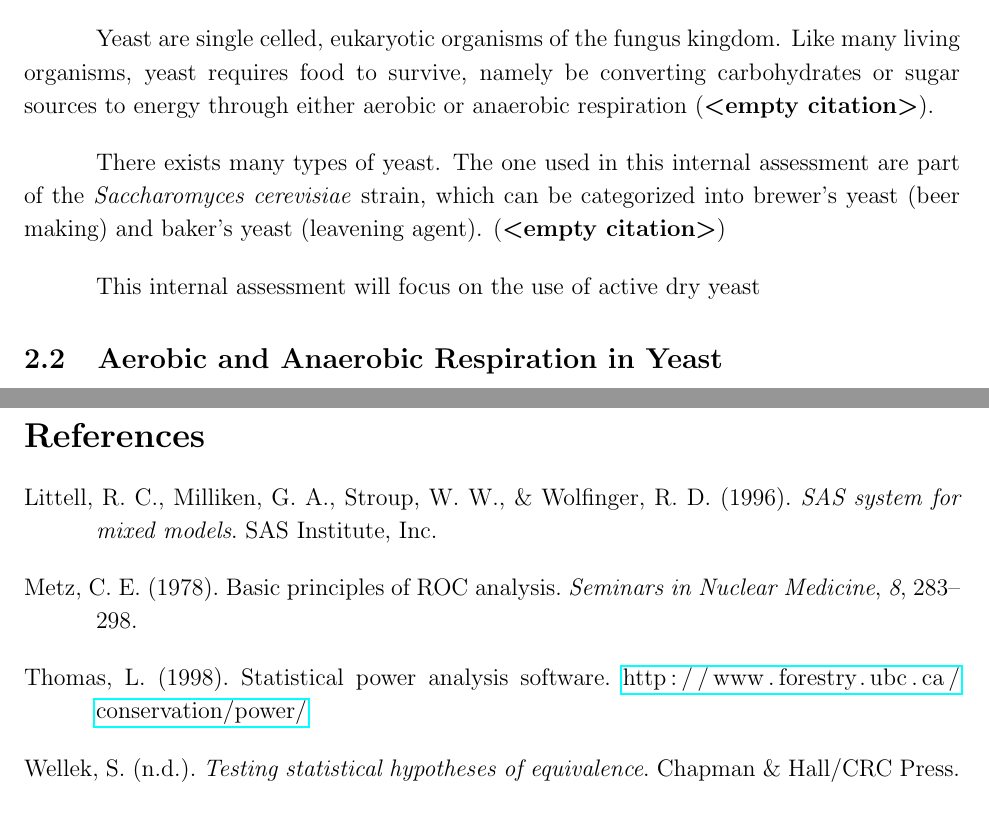
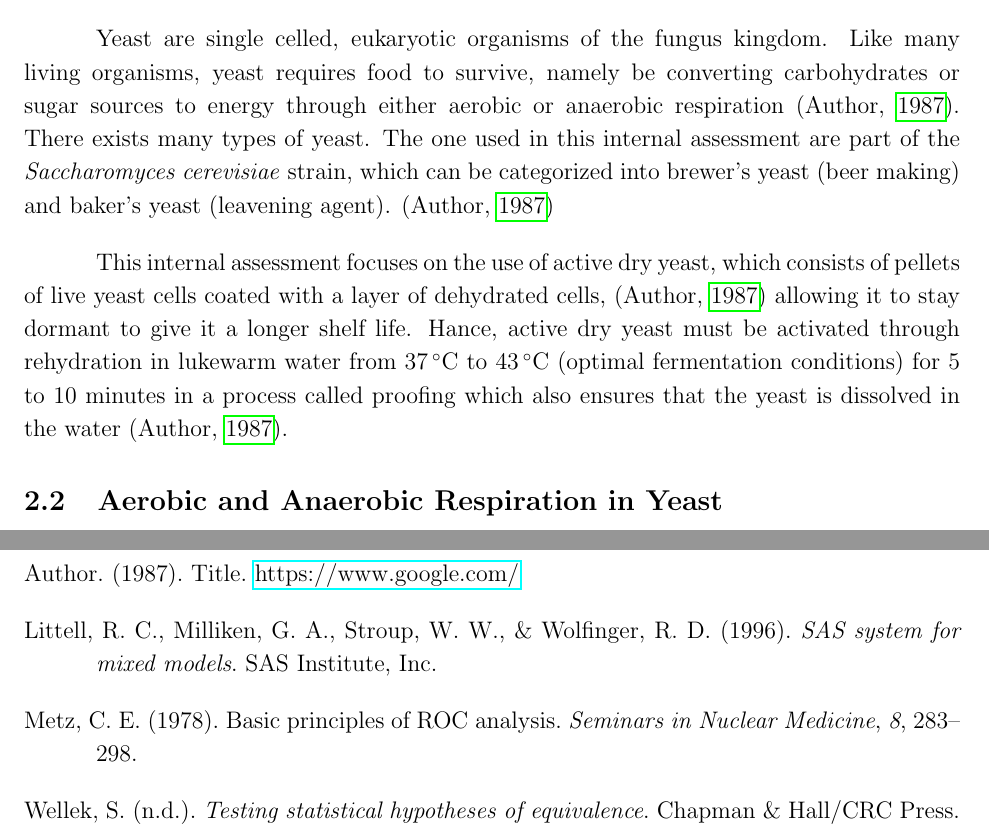
Before and after one commit to Togohogo1-Archive/chem-ia, a LaTeX document (ia.tex, which reads references.bib): two parts of pages 2 and 4 of 4, joined at a grey line, cut so that both start at the same text. Compiled offline with pdfLaTeX.

Commit message:
yeast draft complete?

```diff
--- a/ia.tex
+++ b/ia.tex
@@ -1,8 +1,8 @@
 \documentclass[12pt]{article}
 
+\usepackage[utf8]{inputenc}
 \usepackage[style=apa]{biblatex}
 \usepackage[margin=1in]{geometry}
-\usepackage[utf8]{inputenc}
 \usepackage[indent=0.5in]{parskip}  % remember to add comment about why this needed
 \usepackage{hyperref}
 \usepackage{indentfirst}
@@ -31,11 +31,9 @@ I have always enjoyed cooking as a mostly self-taught hobby. Having experimented
 \section{Background}
 
 \subsection{What Is Yeast}
-Yeast are single celled, eukaryotic organisms of the fungus kingdom. Like many living organisms, yeast requires food to survive, namely be converting carbohydrates or sugar sources to energy through either aerobic or anaerobic respiration \parencite{}.
+Yeast are single celled, eukaryotic organisms of the fungus kingdom. Like many living organisms, yeast requires food to survive, namely be converting carbohydrates or sugar sources to energy through either aerobic or anaerobic respiration \parencite{ref}. There exists many types of yeast. The one used in this internal assessment are part of the \emph{Saccharomyces cerevisiae} strain, which can be categorized into brewer's yeast (beer making) and baker's yeast (leavening agent). \parencite{ref}
 
-There exists many types of yeast. The one used in this internal assessment are part of the \emph{Saccharomyces cerevisiae} strain, which can be categorized into brewer's yeast (beer making) and baker's yeast (leavening agent). \parencite{}
-
-This internal assessment will focus on the use of active dry yeast
+This internal assessment focuses on the use of active dry yeast, which consists of pellets of live yeast cells coated with a layer of dehydrated cells, \parencite{ref} allowing it to stay dormant to give it a longer shelf life. Hance, active dry yeast must be activated through rehydration in lukewarm water from 37$\,^{\circ}$C to 43$\,^{\circ}$C (optimal fermentation conditions) for 5 to 10 minutes in a process called proofing which also ensures that the yeast is dissolved in the water \parencite{ref}.
 
 \subsection{Aerobic and Anaerobic Respiration in Yeast}
 Lorem ipsum dolor sit amet, consectetur adipiscing elit. Aenean pellentesque eros eget egestas mollis. Duis non mauris imperdiet, tristique ipsum vel, vestibulum mi. Nunc eget urna arcu. Morbi neque leo, accumsan at euismod ac, tempor eget purus. Curabitur a varius velit. Curabitur non imperdiet ipsum. Fusce porta odio eu nibh mattis molestie. Maecenas ut dictum mauris, consequat euismod lacus.
--- a/references.bib
+++ b/references.bib
@@ -22,9 +22,9 @@
     address   = {Cary, NC}
 }
 
-@misc{Tho98w,
-    author = {Len Thomas},
-    title  = {Statistical power analysis software},
-    url    = {http://www.forestry.ubc.ca/conservation/power/},
-    year   = 1998
+@misc{ref,
+    author = {Author},
+    title  = {Title},
+    url    = {https://www.google.com/},
+    year   = 1987
 }
```
